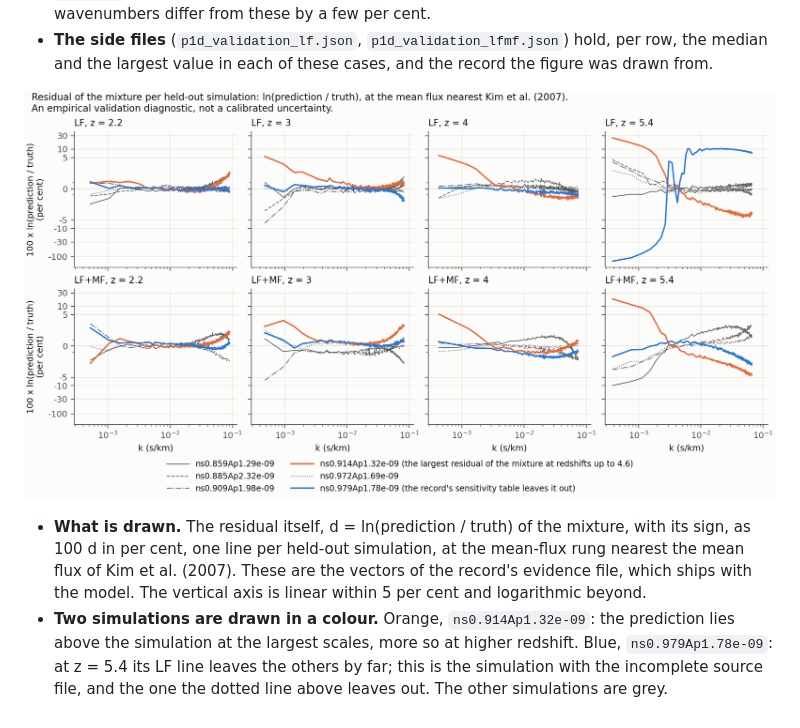
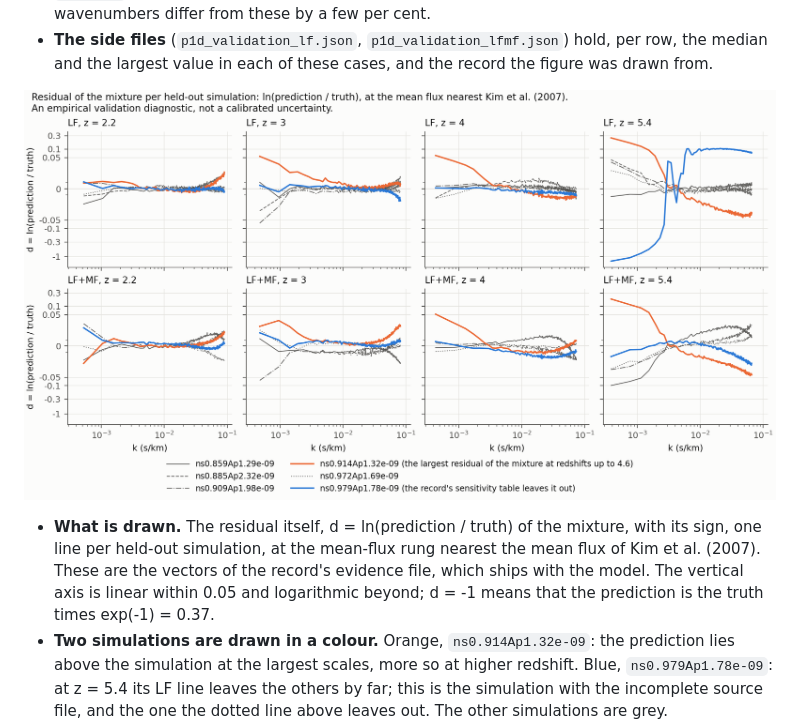
Before and after one commit to jibanCat/hcd_priya, a Markdown page: docs/model_figures.md, the part around one of its changes. GitHub-like rendering; pictures changed too: docs/figures/p1d_validation_by_simulation.png.

```diff
--- a/docs/model_figures.md
+++ b/docs/model_figures.md
@@ -252,12 +254,12 @@ were drawn from the candidate LF+MF release and will be redrawn from the publish
 - **The side files** (`p1d_validation_lf.json`, `p1d_validation_lfmf.json`) hold, per row, the median and the
   largest value in each of these cases, and the record the figure was drawn from.
 
-![The residual ln(prediction / truth) of the mixture in per cent against the wavenumber, one line per held-out simulation, at redshifts 2.2, 3, 4 and 5.4, for the LF model (top) and the LF+MF model (bottom). An empirical validation diagnostic, not a calibrated uncertainty](figures/p1d_validation_by_simulation.png)
+![The residual ln(prediction / truth) of the mixture against the wavenumber, one line per held-out simulation, at redshifts 2.2, 3, 4 and 5.4, for the LF model (top) and the LF+MF model (bottom). An empirical validation diagnostic, not a calibrated uncertainty](figures/p1d_validation_by_simulation.png)
 
-- **What is drawn.** The residual itself, d = ln(prediction / truth) of the mixture, with its sign, as 100 d in per
-  cent, one line per held-out simulation, at the mean-flux rung nearest the mean flux of Kim et al. (2007). These
-  are the vectors of the record's evidence file, which ships with the model. The vertical axis is linear within 5
-  per cent and logarithmic beyond.
+- **What is drawn.** The residual itself, d = ln(prediction / truth) of the mixture, with its sign, one line per
+  held-out simulation, at the mean-flux rung nearest the mean flux of Kim et al. (2007). These are the vectors of
+  the record's evidence file, which ships with the model. The vertical axis is linear within 0.05 and logarithmic
+  beyond; d = -1 means that the prediction is the truth times exp(-1) = 0.37.
 - **Two simulations are drawn in a colour.** Orange, `ns0.914Ap1.32e-09`: the prediction lies above the simulation
   at the largest scales, more so at higher redshift. Blue, `ns0.979Ap1.78e-09`: at z = 5.4 its LF line leaves the
   others by far; this is the simulation with the incomplete source file, and the one the dotted line above leaves
```
Also changed, not shown: other parts of docs/model_figures.md (+6 -4 lines), docs/figures/p1d_validation_lf.png, docs/figures/p1d_validation_lfmf.png, 7 other files.
